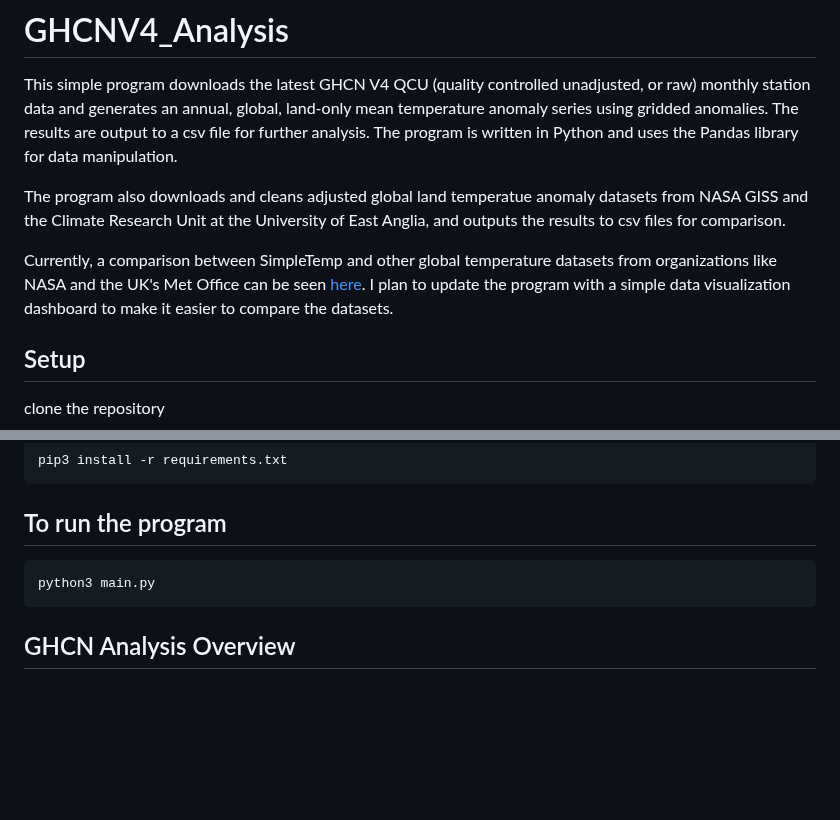
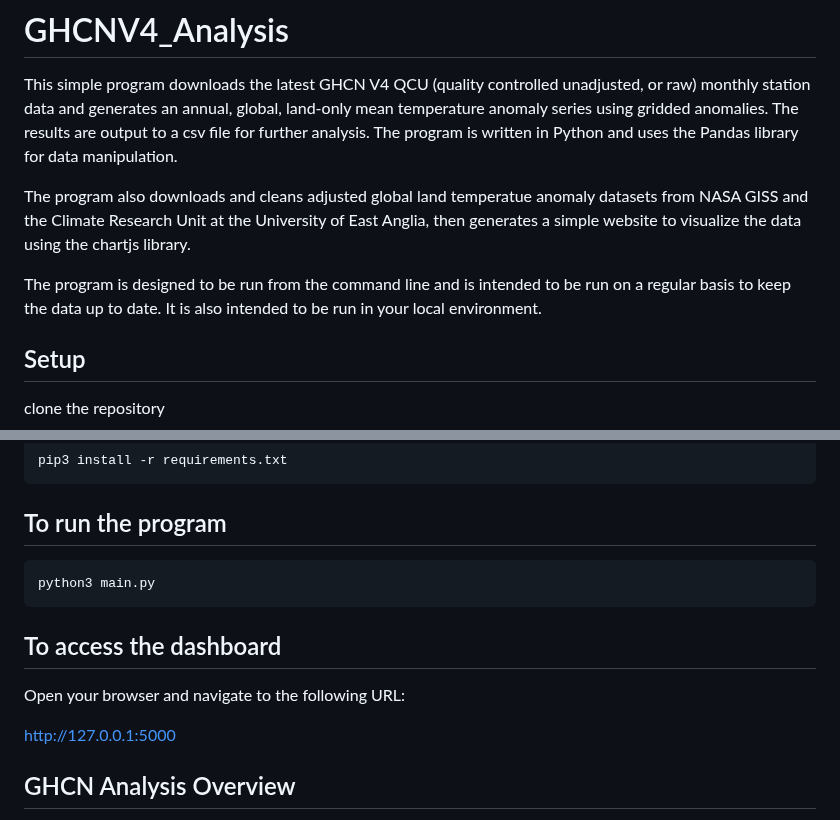
Before and after one commit to aljones1816/GHCNV4_Analysis, a Markdown page: README.md, 2 parts joined by grey strips. GitHub-like rendering; blank space fills up the shorter version.

````diff
--- a/README.md
+++ b/README.md
@@ -2,9 +2,9 @@
 
 This simple program downloads the latest GHCN V4 QCU (quality controlled unadjusted, or raw) monthly station data and generates an annual, global, land-only mean temperature anomaly series using gridded anomalies. The results are output to a csv file for further analysis. The program is written in Python and uses the Pandas library for data manipulation.
 
-The program also downloads and cleans adjusted global land temperatue anomaly datasets from NASA GISS and the Climate Research Unit at the University of East Anglia, and outputs the results to csv files for comparison.
+The program also downloads and cleans adjusted global land temperatue anomaly datasets from NASA GISS and the Climate Research Unit at the University of East Anglia, then generates a simple website to visualize the data using the chartjs library.
 
-Currently, a comparison between SimpleTemp and other global temperature datasets from organizations like NASA and the UK's Met Office can be seen [here](https://i.imgur.com/TbtHeLB.png). I plan to update the program with a simple data visualization dashboard to make it easier to compare the datasets.
+The program is designed to be run from the command line and is intended to be run on a regular basis to keep the data up to date. It is also intended to be run in your local environment.
 
 ## Setup
 
@@ -35,6 +35,12 @@ pip3 install -r requirements.txt
 python3 main.py
 ```
 
+## To access the dashboard
+
+Open your browser and navigate to the following URL:
+
+http://127.0.0.1:5000
+
 ## GHCN Analysis Overview
 
 This dataset is a global land average. The method I used is extremely simple (so I've called the dataset simpleTemp), and applies no adjustments or corrections to the raw data whatsoever. The basic outline is as follows:
````
